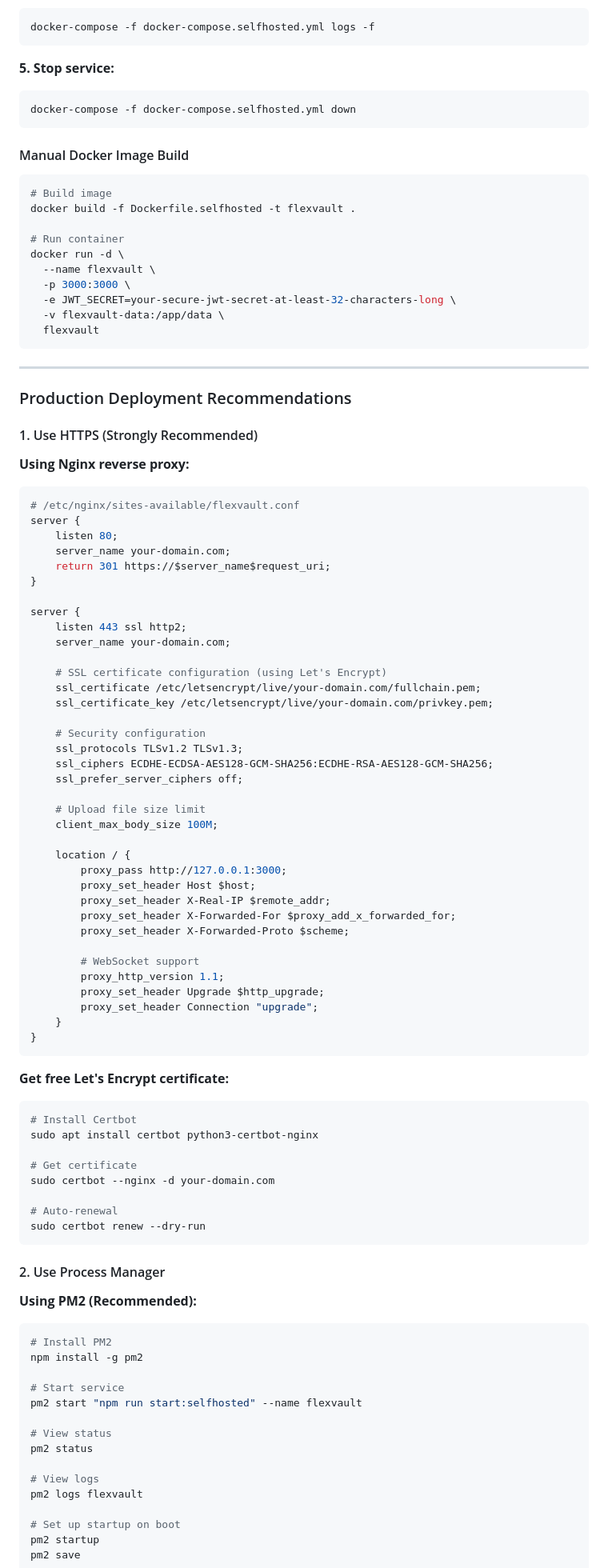
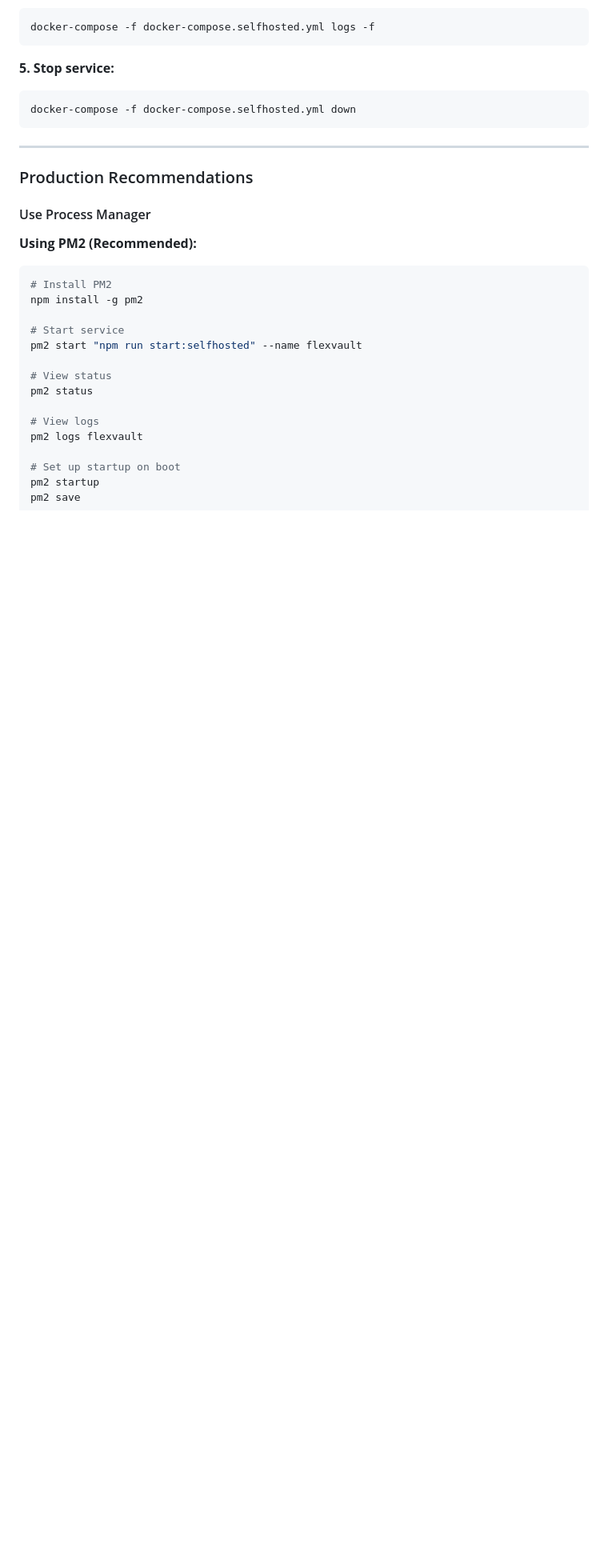
Before and after one commit to lj5645/FlexVault, a Markdown page: README_EN.md, the part around one of its changes. Shown at 80% size. GitHub-like rendering; blank space fills up the shorter version.

````diff
--- a/README_EN.md
+++ b/README_EN.md
@@ -407,82 +407,11 @@ docker-compose -f docker-compose.selfhosted.yml logs -f
 docker-compose -f docker-compose.selfhosted.yml down
 ```
 
-#### Manual Docker Image Build
-
-```bash
-# Build image
-docker build -f Dockerfile.selfhosted -t flexvault .
-
-# Run container
-docker run -d \
-  --name flexvault \
-  -p 3000:3000 \
-  -e JWT_SECRET=your-secure-jwt-secret-at-least-32-characters-long \
-  -v flexvault-data:/app/data \
-  flexvault
-```
-
 ---
 
-### Production Deployment Recommendations
+### Production Recommendations
 
-#### 1. Use HTTPS (Strongly Recommended)
-
-**Using Nginx reverse proxy:**
-
-```nginx
-# /etc/nginx/sites-available/flexvault.conf
-server {
-    listen 80;
-    server_name your-domain.com;
-    return 301 https://$server_name$request_uri;
-}
-
-server {
-    listen 443 ssl http2;
-    server_name your-domain.com;
-
-    # SSL certificate configuration (using Let's Encrypt)
-    ssl_certificate /etc/letsencrypt/live/your-domain.com/fullchain.pem;
-    ssl_certificate_key /etc/letsencrypt/live/your-domain.com/privkey.pem;
-
-    # Security configuration
-    ssl_protocols TLSv1.2 TLSv1.3;
-    ssl_ciphers ECDHE-ECDSA-AES128-GCM-SHA256:ECDHE-RSA-AES128-GCM-SHA256;
-    ssl_prefer_server_ciphers off;
-
-    # Upload file size limit
-    client_max_body_size 100M;
-
-    location / {
-        proxy_pass http://127.0.0.1:3000;
-        proxy_set_header Host $host;
-        proxy_set_header X-Real-IP $remote_addr;
-        proxy_set_header X-Forwarded-For $proxy_add_x_forwarded_for;
-        proxy_set_header X-Forwarded-Proto $scheme;
-
-        # WebSocket support
-        proxy_http_version 1.1;
-        proxy_set_header Upgrade $http_upgrade;
-        proxy_set_header Connection "upgrade";
-    }
-}
-```
-
-**Get free Let's Encrypt certificate:**
-
-```bash
-# Install Certbot
-sudo apt install certbot python3-certbot-nginx
-
-# Get certificate
-sudo certbot --nginx -d your-domain.com
-
-# Auto-renewal
-sudo certbot renew --dry-run
-```
-
-#### 2. Use Process Manager
+#### Use Process Manager
 
 **Using PM2 (Recommended):**
 
````
Also changed, not shown: other parts of README_EN.md (+1 -58 lines), README.md (+69 -194 lines).
